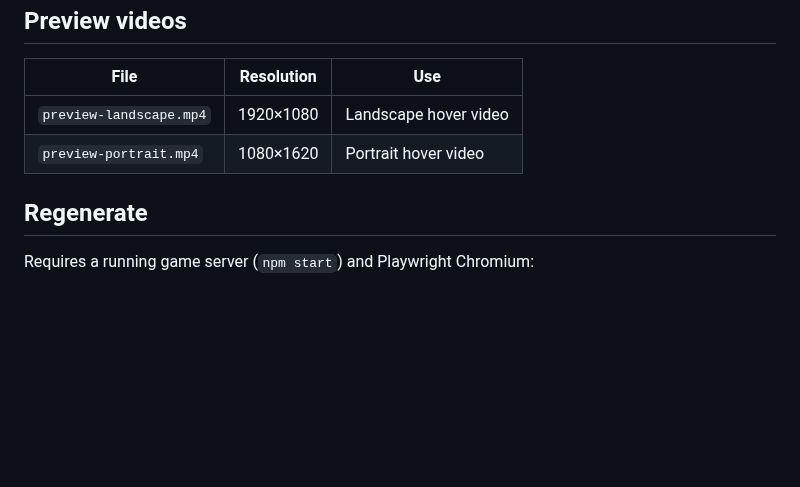
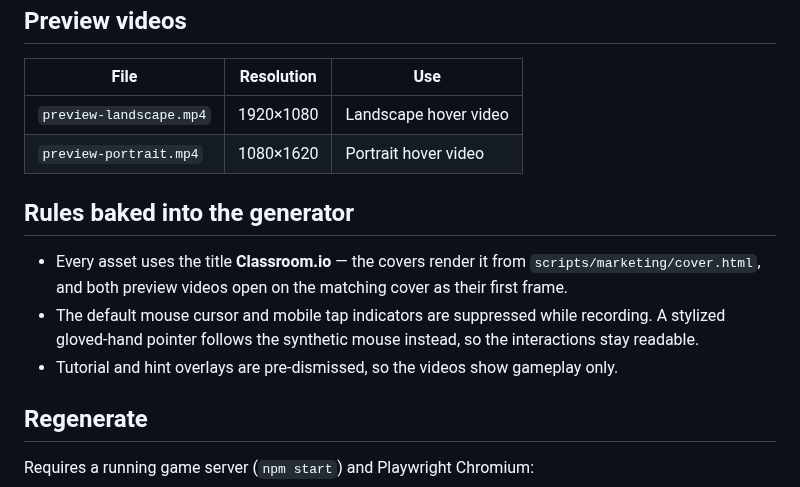
Before and after one commit to Benni12345/Klassenraum.io, a Markdown page: docs/crazygames/README.md, the part around the change. GitHub-like rendering; blank space fills up the shorter version.

```diff
--- a/docs/crazygames/README.md
+++ b/docs/crazygames/README.md
@@ -17,6 +17,16 @@ Upload these files in the CrazyGames Developer Portal metadata form.
 | `preview-landscape.mp4` | 1920×1080 | Landscape hover video |
 | `preview-portrait.mp4` | 1080×1620 | Portrait hover video |
 
+## Rules baked into the generator
+
+- Every asset uses the title **Classroom.io** — the covers render it from
+  `scripts/marketing/cover.html`, and both preview videos open on the matching
+  cover as their first frame.
+- The default mouse cursor and mobile tap indicators are suppressed while
+  recording. A stylized gloved-hand pointer follows the synthetic mouse instead,
+  so the interactions stay readable.
+- Tutorial and hint overlays are pre-dismissed, so the videos show gameplay only.
+
 ## Regenerate
 
 Requires a running game server (`npm start`) and Playwright Chromium:
```
Also changed, not shown: DESIGN.md (+22 -5 lines), README.md (+5 -4 lines), docs/boss.png, docs/join.png, docs/screenshot.png, 4 other files.
